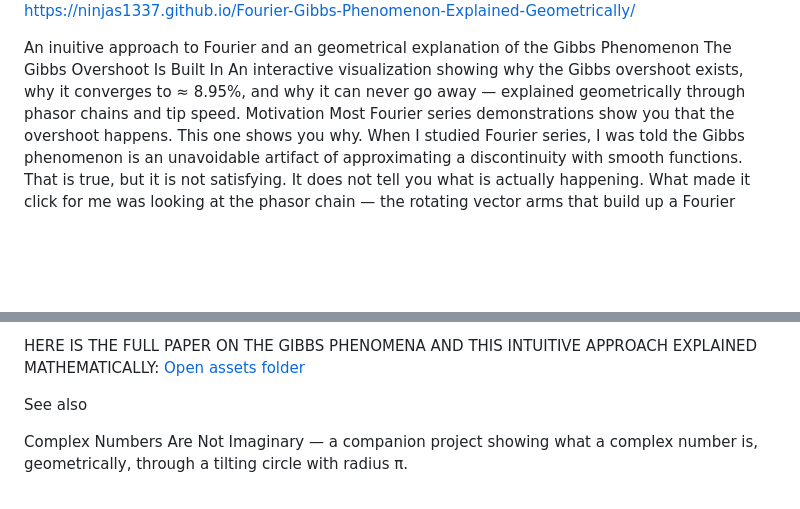
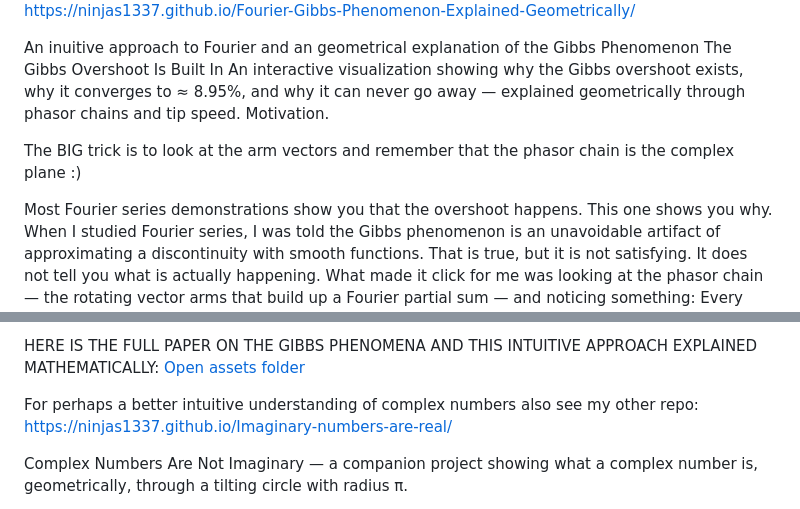
Before and after one commit to ninjas1337/Fourier-Gibbs-Phenomenon-Explained-Geometrically, a Markdown page: README.md, 2 parts joined by grey strips. Drawn GitHub-style; blank space fills up the shorter version.

```diff
--- a/README.md
+++ b/README.md
@@ -6,7 +6,11 @@ https://ninjas1337.github.io/Fourier-Gibbs-Phenomenon-Explained-Geometrically/
 An inuitive approach to Fourier and an geometrical explanation of the Gibbs Phenomenon
 The Gibbs Overshoot Is Built In
 An interactive visualization showing why the Gibbs overshoot exists, why it converges to ≈ 8.95%, and why it can never go away — explained geometrically through phasor chains and tip speed.
-Motivation
+Motivation.
+
+The BIG trick is to look at the arm vectors and remember that the phasor chain is the complex plane :)
+
+
 Most Fourier series demonstrations show you that the overshoot happens. This one shows you why.
 When I studied Fourier series, I was told the Gibbs phenomenon is an unavoidable artifact of approximating a discontinuity with smooth functions. That is true, but it is not satisfying. It does not tell you what is actually happening.
 What made it click for me was looking at the phasor chain — the rotating vector arms that build up a Fourier partial sum — and noticing something:
@@ -89,7 +93,7 @@ Show orbits — ghost circles for each harmonic
 HERE IS THE FULL PAPER ON THE GIBBS PHENOMENA AND THIS INTUITIVE APPROACH EXPLAINED MATHEMATICALLY: [Open assets folder](assets/Gibbs_Phenomenon___A_Kinematic_Phasor_Approach.pdf)
 
 
-See also
+For perhaps a better intuitive understanding of complex numbers also see my other repo: https://ninjas1337.github.io/Imaginary-numbers-are-real/
 
 Complex Numbers Are Not Imaginary — a companion project showing what a complex number is, geometrically, through a tilting circle with radius π.
 
```
